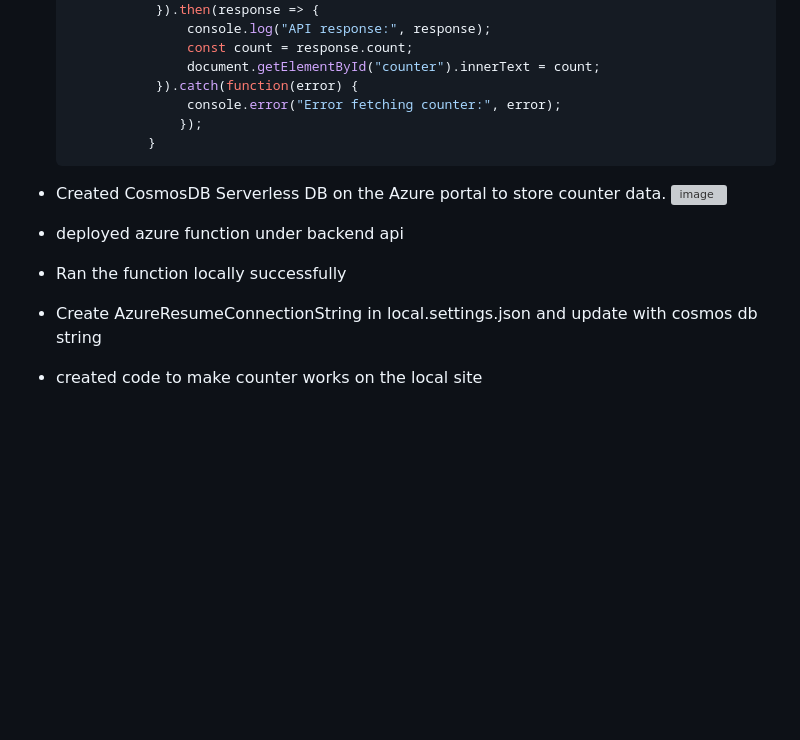
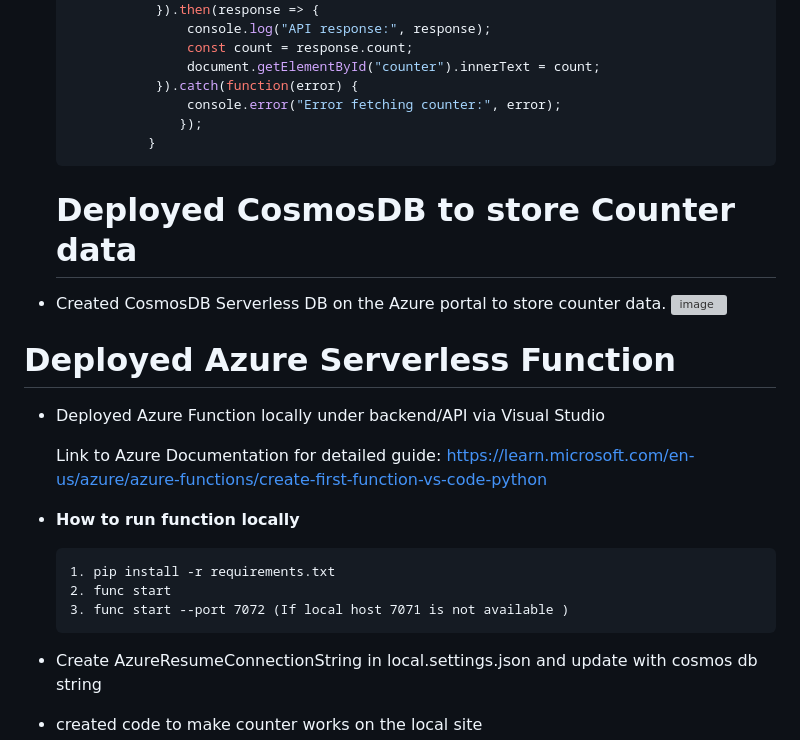
Before and after one commit to YogSing/Azure-Resume-Site, a Markdown page: README.md, the part around the change. Rendered like a GitHub page; blank space fills up the shorter version; grey boxes are pictures that could not be loaded.

````diff
--- a/README.md
+++ b/README.md
@@ -31,11 +31,20 @@ Cloud Resume API was created using a serverless Azure Function and Azure CosmosD
                 });
             }
   ```
+  # Deployed CosmosDB to store Counter data
 - Created CosmosDB Serverless DB on the Azure portal to store counter data.
     ![image](https://github.com/user-attachments/assets/1b2fb845-8bb4-4d93-a9b3-dd7c981aff03)
+# Deployed Azure Serverless Function
+- Deployed Azure Function locally under backend/API via Visual Studio
 
-- deployed azure function under backend api
-- Ran the function locally successfully
+  Link to Azure Documentation for detailed guide: https://learn.microsoft.com/en-us/azure/azure-functions/create-first-function-vs-code-python
+
+- **How to run function locally**
+  ```
+  1. pip install -r requirements.txt
+  2. func start
+  3. func start --port 7072 (If local host 7071 is not available )
+  ```
 - Create AzureResumeConnectionString in local.settings.json and update with cosmos db string
 - created code to make counter works on the local site
 - linked frontend with backend so index.html can show site viewed count.
````
